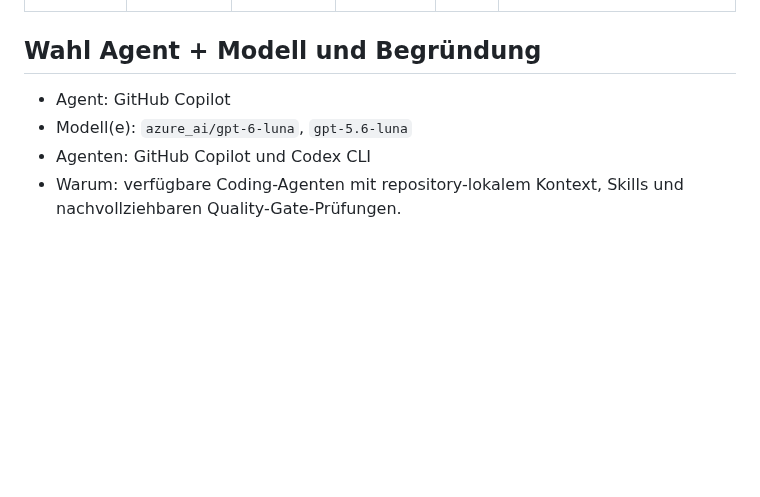
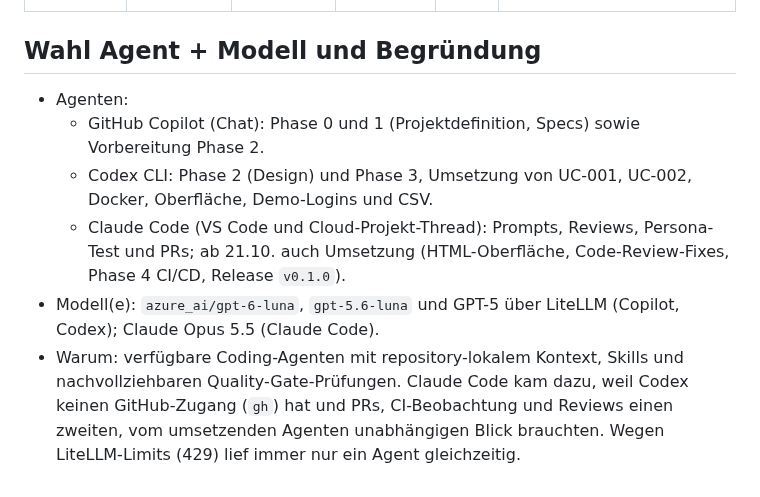
Before and after one commit to sibslusi/Project-AIAssisted, a Markdown page: docs/AI-LOG.md, the part around the change. Drawn GitHub-style; blank space fills up the shorter version.

Commit message:
docs: Claude Code im AI-LOG-Abschnitt Wahl Agent + Modell ergänzen
Der Abschnitt nannte nur Copilot und Codex. Ergänzt nach den Einträgen der
Tabelle: welcher Agent in welcher Phase, Modelle, und warum Claude Code
dazukam. Auf Wunsch von Sibslusi am 23.10.

Co-Authored-By: Claude Opus 5.5 (1M context) <noreply@anthropic.com>
Claude-Session: https://claude.ai/code/session_01UYaBpYq9ud554Gasw37pue

```diff
--- a/docs/AI-LOG.md
+++ b/docs/AI-LOG.md
@@ -83,8 +83,18 @@ Pro Agenten-Sitzung ein kurzer Eintrag. Daraus entsteht am Schluss die Reflexion
 
 ## Wahl Agent + Modell und Begründung
 
-- Agent: GitHub Copilot
-- Modell(e): `azure_ai/gpt-6-luna`, `gpt-5.6-luna`
-- Agenten: GitHub Copilot und Codex CLI
+- Agenten:
+	- GitHub Copilot (Chat): Phase 0 und 1 (Projektdefinition, Specs) sowie
+	  Vorbereitung Phase 2.
+	- Codex CLI: Phase 2 (Design) und Phase 3, Umsetzung von UC-001, UC-002,
+	  Docker, Oberfläche, Demo-Logins und CSV.
+	- Claude Code (VS Code und Cloud-Projekt-Thread): Prompts, Reviews,
+	  Persona-Test und PRs; ab 21.10. auch Umsetzung (HTML-Oberfläche,
+	  Code-Review-Fixes, Phase 4 CI/CD, Release `v0.1.0`).
+- Modell(e): `azure_ai/gpt-6-luna`, `gpt-5.6-luna` und GPT-5 über LiteLLM
+	(Copilot, Codex); Claude Opus 5.5 (Claude Code).
 - Warum: verfügbare Coding-Agenten mit repository-lokalem Kontext, Skills und
-	nachvollziehbaren Quality-Gate-Prüfungen.
+	nachvollziehbaren Quality-Gate-Prüfungen. Claude Code kam dazu, weil Codex
+	keinen GitHub-Zugang (`gh`) hat und PRs, CI-Beobachtung und Reviews einen
+	zweiten, vom umsetzenden Agenten unabhängigen Blick brauchten. Wegen
+	LiteLLM-Limits (429) lief immer nur ein Agent gleichzeitig.
```
